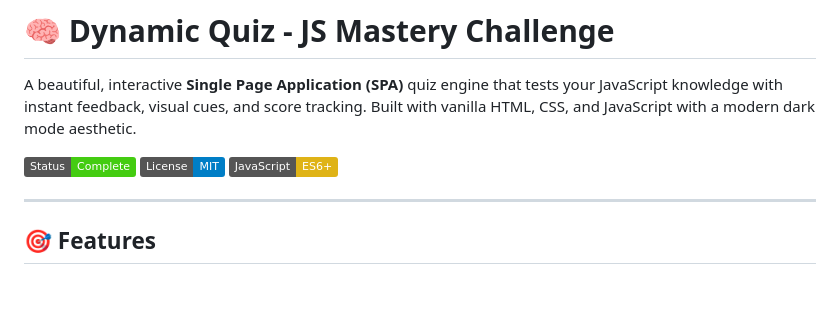
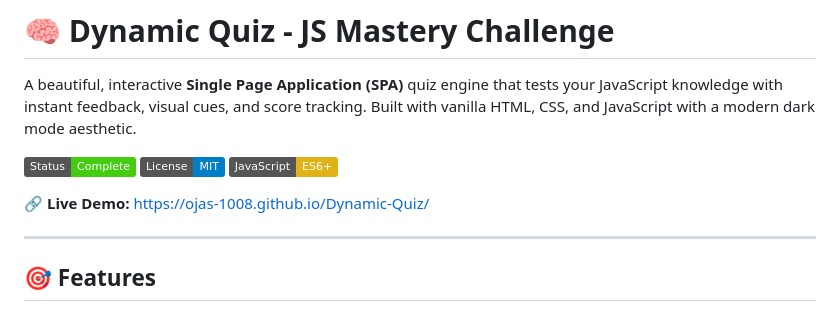
Before and after one commit to Ojas-1008/Dynamic-Quiz, a Markdown page: README.md, the part around the change. GitHub-like rendering; badges without logos; blank space fills up the shorter version.

Commit message:
docs: add live demo link to README

```diff
--- a/README.md
+++ b/README.md
@@ -5,6 +5,8 @@ A beautiful, interactive **Single Page Application (SPA)** quiz engine that test
 ![Quiz Screenshot](https://img.shields.io/badge/Status-Complete-brightgreen)
 ![License](https://img.shields.io/badge/License-MIT-blue)
 ![JavaScript](https://img.shields.io/badge/JavaScript-ES6+-yellow)
+
+🔗 **Live Demo:** [https://ojas-1008.github.io/Dynamic-Quiz/](https://ojas-1008.github.io/Dynamic-Quiz/)
 
 ---
 
```
